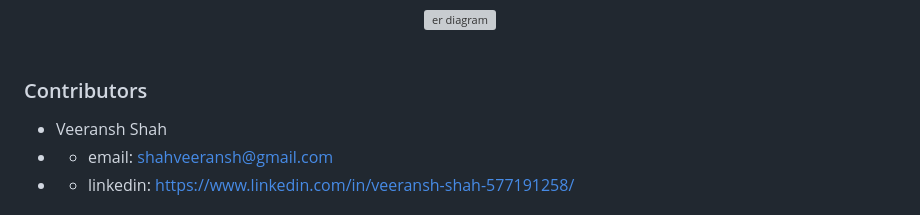
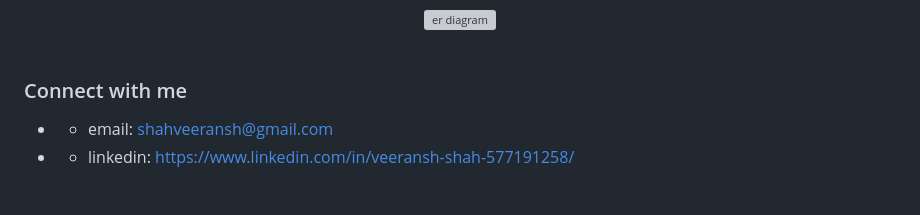
Before and after one commit to Veeransh14/mini_projects, a Markdown page: Employee Management SYstem - Mini Project/readme.md, the part around the change. Rendered like a GitHub page; grey boxes are pictures that could not be loaded.

```diff
--- a/Employee Management SYstem - Mini Project/readme.md
+++ b/Employee Management SYstem - Mini Project/readme.md
@@ -86,9 +86,8 @@ Boot for backend and MySQL for Database.
 </div>
 <br>
 
-### Contributors
+### Connect with me
 
-* Veeransh Shah
 * - email: shahveeransh@gmail.com
 * - linkedin: https://www.linkedin.com/in/veeransh-shah-577191258/
 
```
